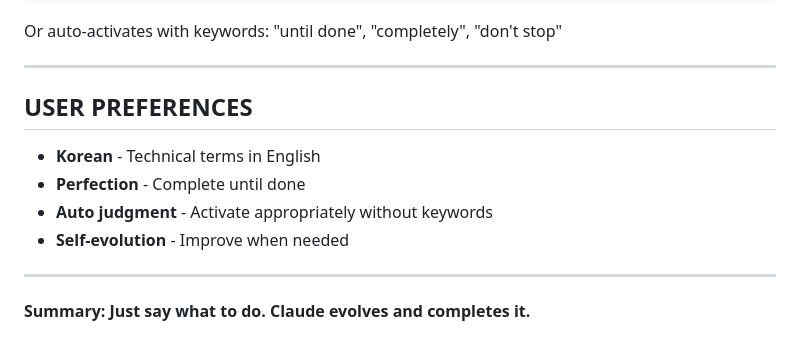
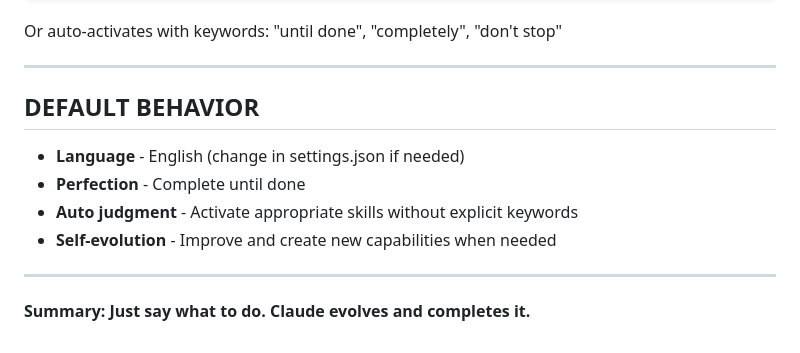
Before and after one commit to kks0488/vibe-claude, a Markdown page: CLAUDE.md, the part around the change. Rendered like a GitHub page.

Commit message:
fix: change default language to English
- Rename "USER PREFERENCES" to "DEFAULT BEHAVIOR"
- Set default language to English (configurable via settings.json)
- Make project more accessible to international users

Co-Authored-By: Claude Opus 4.5 <noreply@anthropic.com>

```diff
--- a/CLAUDE.md
+++ b/CLAUDE.md
@@ -638,12 +638,12 @@ Or auto-activates with keywords: "until done", "completely", "don't stop"
 
 ---
 
-## USER PREFERENCES
+## DEFAULT BEHAVIOR
 
-- **Korean** - Technical terms in English
+- **Language** - English (change in settings.json if needed)
 - **Perfection** - Complete until done
-- **Auto judgment** - Activate appropriately without keywords
-- **Self-evolution** - Improve when needed
+- **Auto judgment** - Activate appropriate skills without explicit keywords
+- **Self-evolution** - Improve and create new capabilities when needed
 
 ---
 
```
